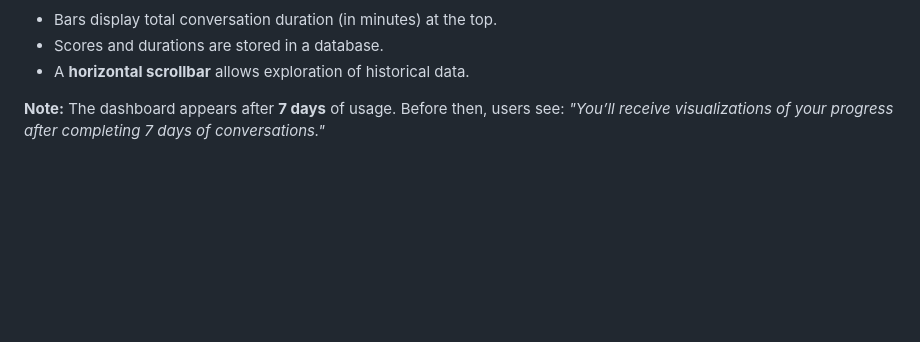
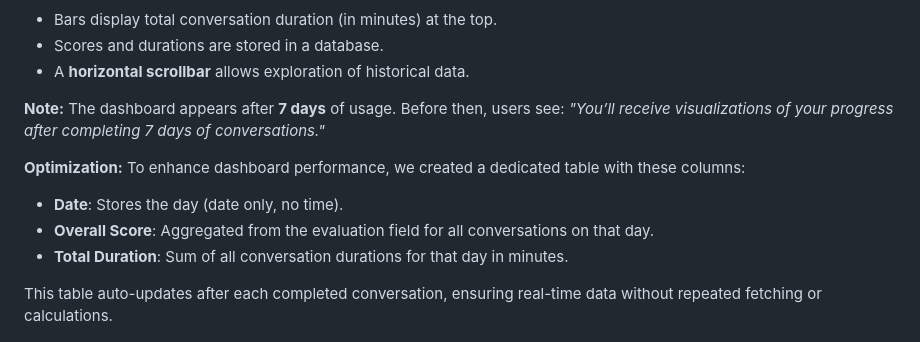
Before and after one commit to khaldoun-xyz/lugha, a Markdown page: docs/concept.md, the part around the change. Drawn GitHub-style; blank space fills up the shorter version.

Commit message:
add optimazation table for the dashboard

```diff
--- a/docs/concept.md
+++ b/docs/concept.md
@@ -89,6 +89,14 @@ Additional details:
 Before then, users see:
 *"You’ll receive visualizations of your progress after completing 7 days of conversations."*
 
+**Optimization:**
+To enhance dashboard performance, we created a dedicated table with these columns:
+- **Date**: Stores the day (date only, no time).
+- **Overall Score**: Aggregated from the evaluation field for all conversations on that day.
+- **Total Duration**: Sum of all conversation durations for that day in minutes.
+
+This table auto-updates after each completed conversation, ensuring real-time data without repeated fetching or calculations.
+
 <img src="./files/lugha-sketch-log.png" alt="lugha-sketch-log.png" width="25%" />
 
 ### Coach
```
